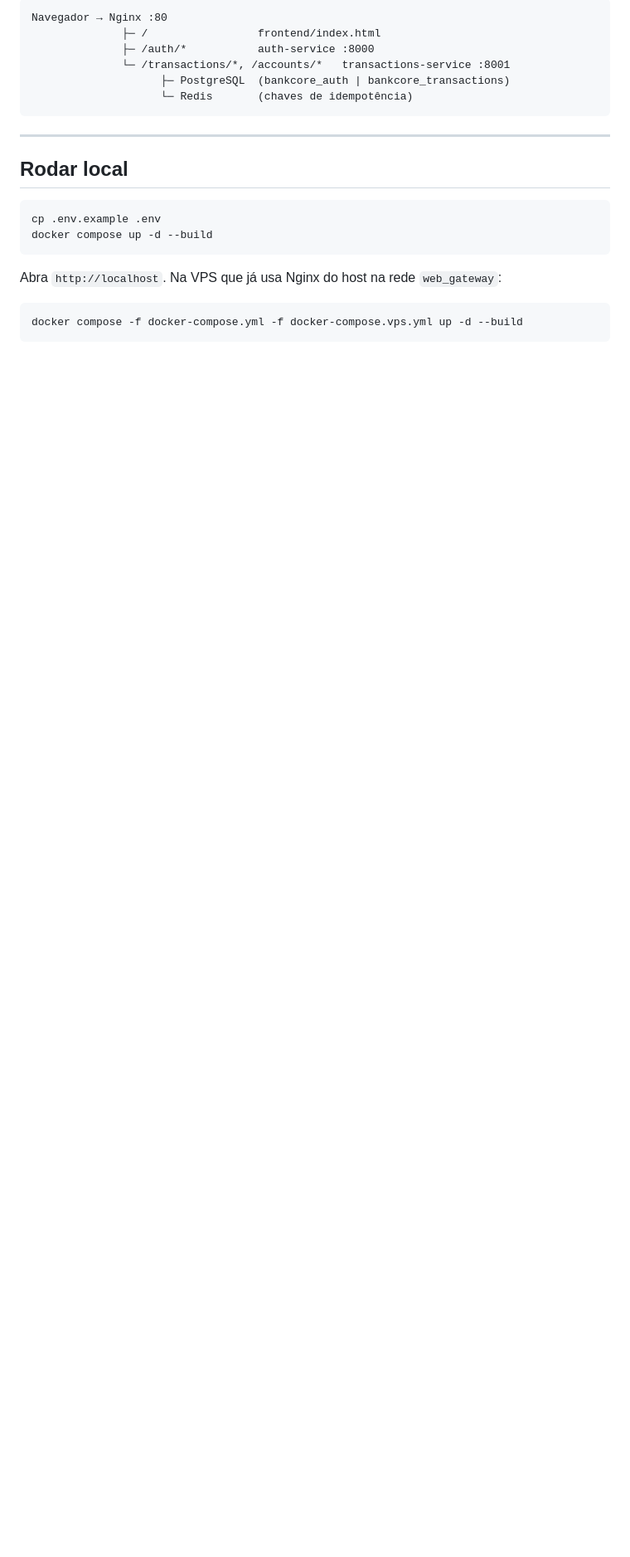
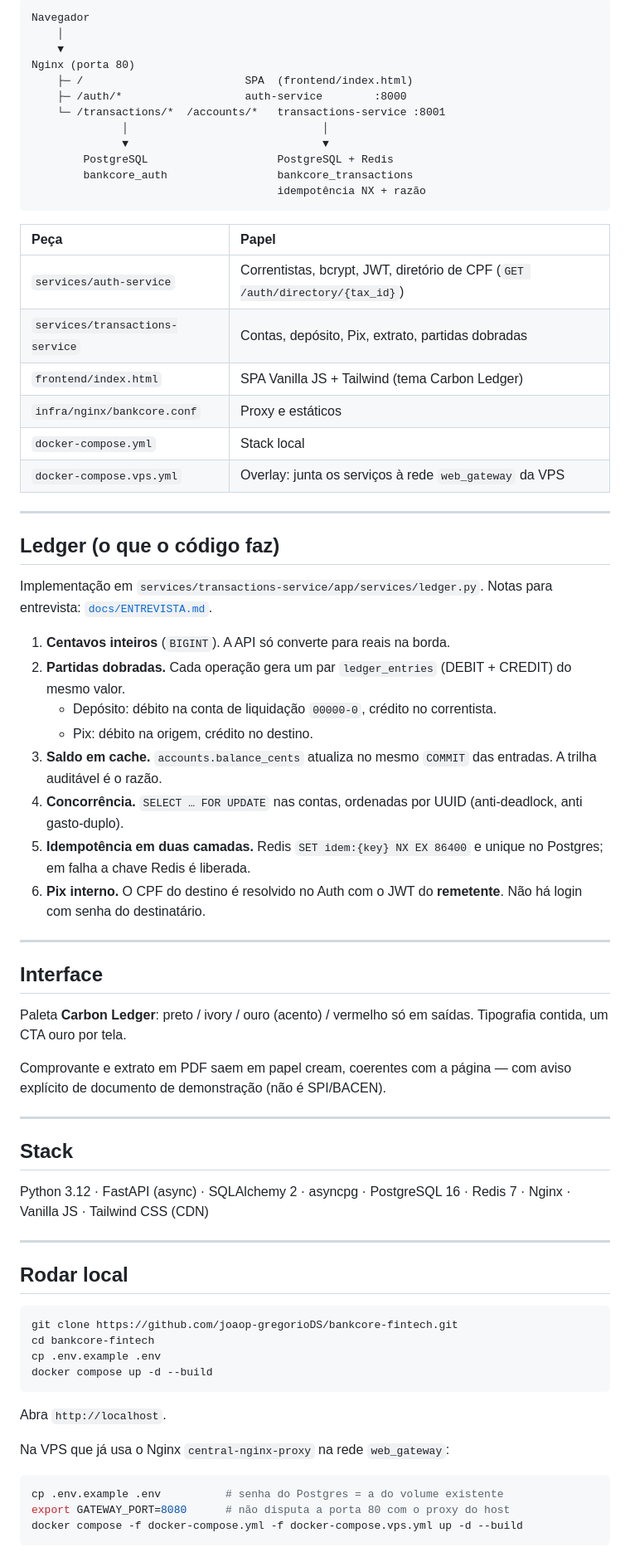
Before and after one commit to joaop-gregorioDS/bankcore-fintech, a Markdown page: README.md, the part around one of its changes. Shown at 83% size. Drawn GitHub-style; blank space fills up the shorter version.

````diff
--- a/README.md
+++ b/README.md
@@ -63,25 +49,75 @@ Stack: FastAPI (async) + SQLAlchemy 2 + asyncpg + PostgreSQL 16 + Redis 7 + Ngin
 
 ```
-Navegador → Nginx :80
-              ├─ /                 frontend/index.html
-              ├─ /auth/*           auth-service :8000
-              └─ /transactions/*, /accounts/*   transactions-service :8001
-                    ├─ PostgreSQL  (bankcore_auth | bankcore_transactions)
-                    └─ Redis       (chaves de idempotência)
+Navegador
+    │
+    ▼
+Nginx (porta 80)
+    ├─ /                         SPA  (frontend/index.html)
+    ├─ /auth/*                   auth-service        :8000
+    └─ /transactions/*  /accounts/*   transactions-service :8001
+              │                              │
+              ▼                              ▼
+        PostgreSQL                    PostgreSQL + Redis
+        bankcore_auth                 bankcore_transactions
+                                      idempotência NX + razão
 ```
+
+| Peça | Papel |
+| :--- | :--- |
+| `services/auth-service` | Correntistas, bcrypt, JWT, diretório de CPF (`GET /auth/directory/{tax_id}`) |
+| `services/transactions-service` | Contas, depósito, Pix, extrato, partidas dobradas |
+| `frontend/index.html` | SPA Vanilla JS + Tailwind (tema Carbon Ledger) |
+| `infra/nginx/bankcore.conf` | Proxy e estáticos |
+| `docker-compose.yml` | Stack local |
+| `docker-compose.vps.yml` | Overlay: junta os serviços à rede `web_gateway` da VPS |
+
+---
+
+## Ledger (o que o código faz)
+
+Implementação em `services/transactions-service/app/services/ledger.py`. Notas para entrevista: [`docs/ENTREVISTA.md`](docs/ENTREVISTA.md).
+
+1. **Centavos inteiros** (`BIGINT`). A API só converte para reais na borda.
+2. **Partidas dobradas.** Cada operação gera um par `ledger_entries` (DEBIT + CREDIT) do mesmo valor.
+   - Depósito: débito na conta de liquidação `00000-0`, crédito no correntista.
+   - Pix: débito na origem, crédito no destino.
+3. **Saldo em cache.** `accounts.balance_cents` atualiza no mesmo `COMMIT` das entradas. A trilha auditável é o razão.
+4. **Concorrência.** `SELECT … FOR UPDATE` nas contas, ordenadas por UUID (anti-deadlock, anti gasto-duplo).
+5. **Idempotência em duas camadas.** Redis `SET idem:{key} NX EX 86400` e unique no Postgres; em falha a chave Redis é liberada.
+6. **Pix interno.** O CPF do destino é resolvido no Auth com o JWT do **remetente**. Não há login com senha do destinatário.
+
+---
+
+## Interface
+
+Paleta **Carbon Ledger**: preto / ivory / ouro (acento) / vermelho só em saídas. Tipografia contida, um CTA ouro por tela.
+
+Comprovante e extrato em PDF saem em papel cream, coerentes com a página — com aviso explícito de documento de demonstração (não é SPI/BACEN).
+
+---
+
+## Stack
+
+Python 3.12 · FastAPI (async) · SQLAlchemy 2 · asyncpg · PostgreSQL 16 · Redis 7 · Nginx · Vanilla JS · Tailwind CSS (CDN)
 
 ---
 
 ## Rodar local
 
 ```bash
+git clone https://github.com/joaop-gregorioDS/bankcore-fintech.git
+cd bankcore-fintech
 cp .env.example .env
 docker compose up -d --build
 ```
 
-Abra `http://localhost`. Na VPS que já usa Nginx do host na rede `web_gateway`:
+Abra `http://localhost`.
+
+Na VPS que já usa o Nginx `central-nginx-proxy` na rede `web_gateway`:
 
 ```bash
+cp .env.example .env          # senha do Postgres = a do volume existente
+export GATEWAY_PORT=8080      # não disputa a porta 80 com o proxy do host
 docker compose -f docker-compose.yml -f docker-compose.vps.yml up -d --build
 ```
 
````
Also changed, not shown: other parts of README.md (+44 -46 lines).
